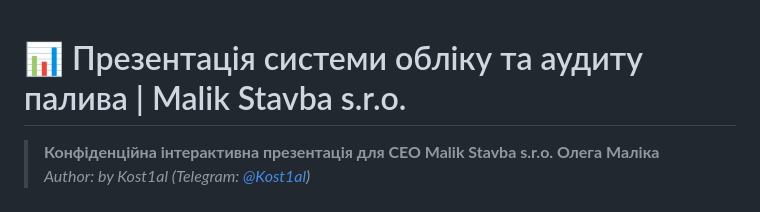
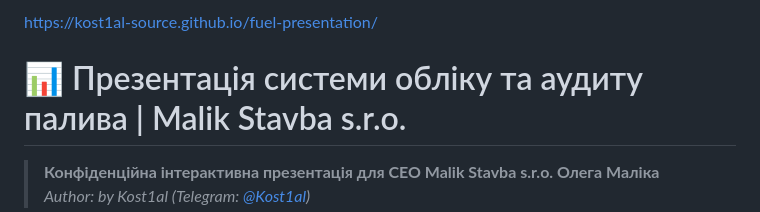
Before and after one commit to kost1al-source/fuel-presentation, a Markdown page: README.md, the part around the change. Drawn GitHub-style.

```diff
--- a/README.md
+++ b/README.md
@@ -1,3 +1,6 @@
+https://kost1al-source.github.io/fuel-presentation/
+
+
 # 📊 Презентація системи обліку та аудиту палива | Malik Stavba s.r.o.
 
 > **Конфіденційна інтерактивна презентація для СЕО Malik Stavba s.r.o. Олега Маліка**
```
